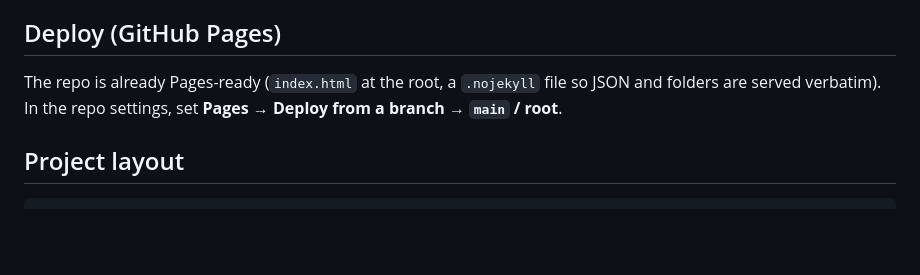
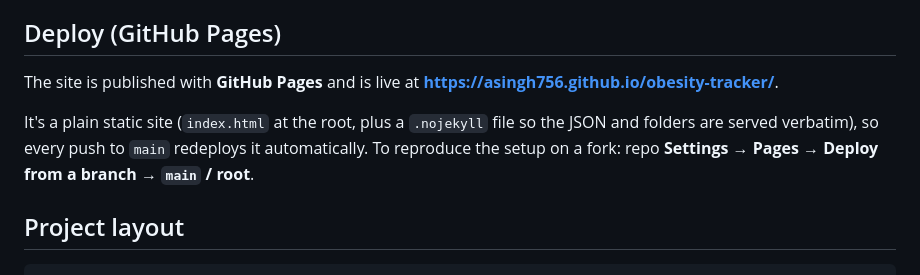
Before and after one commit to asingh756/obesity-tracker, a Markdown page: README.md, the part around one of its changes. GitHub-like rendering; blank space fills up the shorter version.

Commit message:
docs: add live GitHub Pages URL to README
Site is published at https://asingh756.github.io/obesity-tracker/ — link it
from the top of the README and note Pages auto-redeploys on push to main.

Co-Authored-By: Claude Opus 4.8 <noreply@anthropic.com>

```diff
--- a/README.md
+++ b/README.md
@@ -67,9 +69,13 @@ meaningful.
 
 ## Deploy (GitHub Pages)
 
-The repo is already Pages-ready (`index.html` at the root, a `.nojekyll` file so JSON
-and folders are served verbatim). In the repo settings, set **Pages → Deploy from a
-branch → `main` / root**.
+The site is published with **GitHub Pages** and is live at
+**<https://asingh756.github.io/obesity-tracker/>**.
+
+It's a plain static site (`index.html` at the root, plus a `.nojekyll` file so the
+JSON and folders are served verbatim), so every push to `main` redeploys it
+automatically. To reproduce the setup on a fork: repo **Settings → Pages → Deploy
+from a branch → `main` / root**.
 
 ## Project layout
 
```
Also changed, not shown: other parts of README.md (+2 -0 lines).
